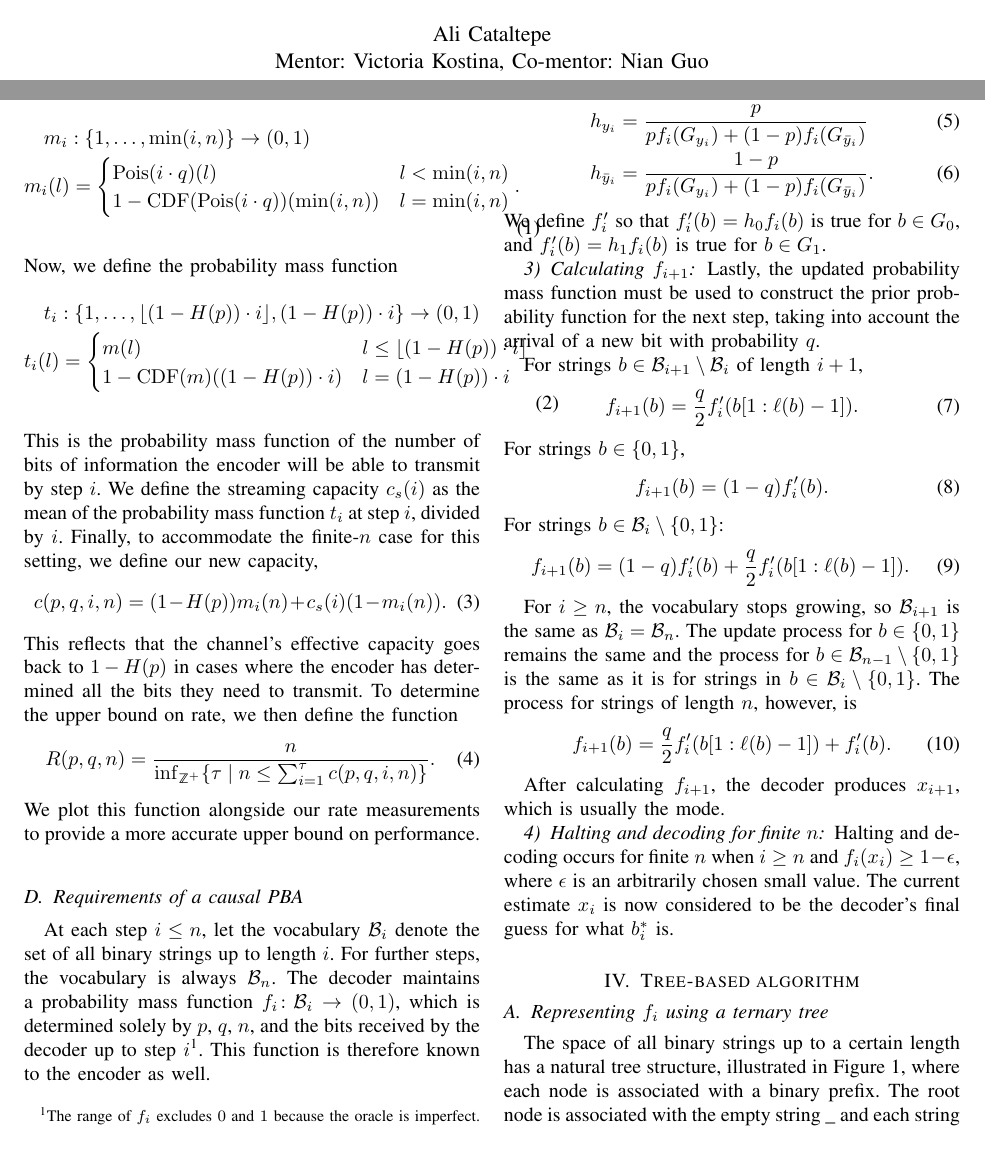
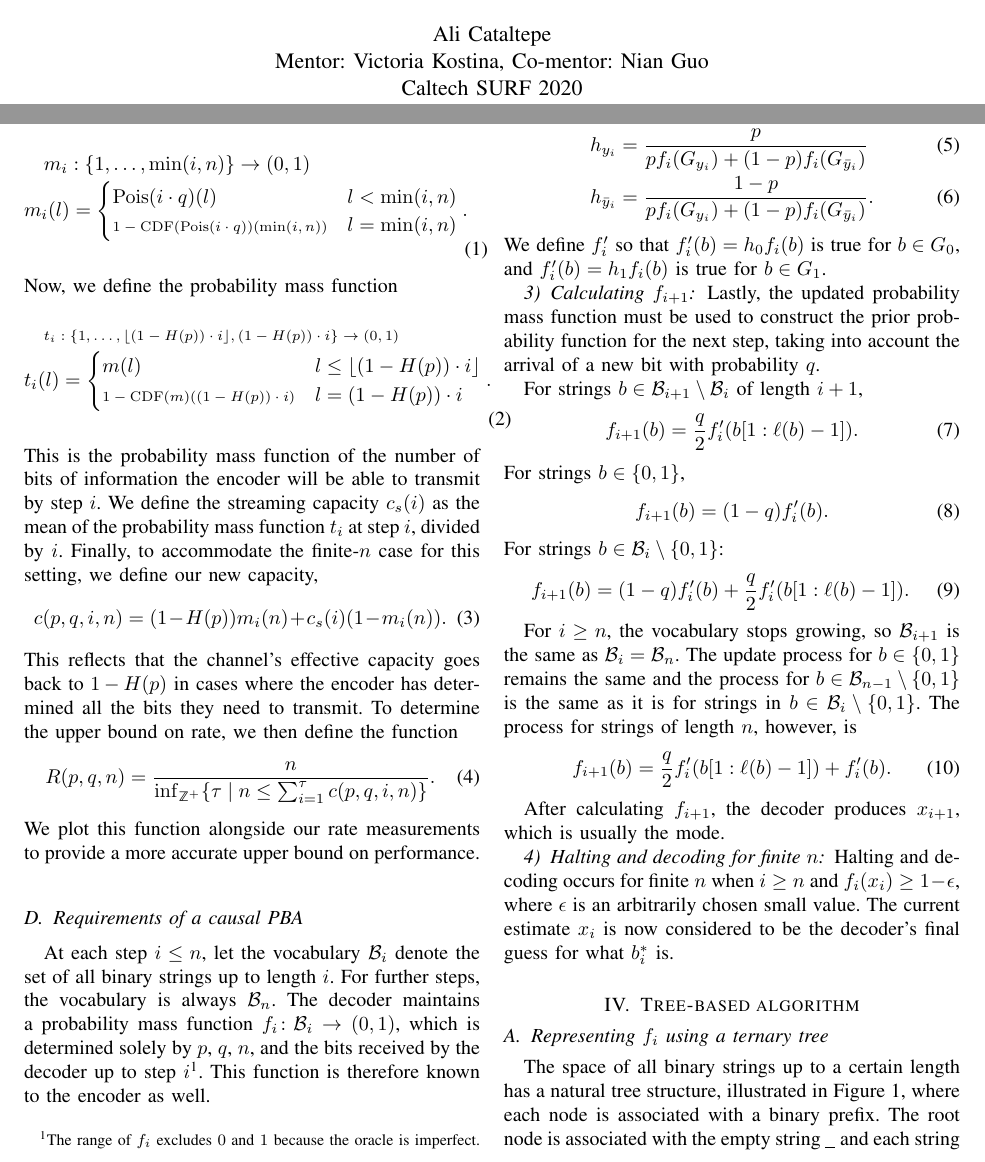
Before and after one commit to catalli/causal_pba_sim, a LaTeX paper (algorithm/final/final.tex): two parts of pages 1 and 3 of 9, joined at a grey line, cut so that both start at the same text. Compiled offline with pdfLaTeX.

Commit message:
fixed formatting issues

```diff
--- a/algorithm/final/final.tex
+++ b/algorithm/final/final.tex
@@ -10,14 +10,12 @@
 \usepackage{algorithmic}
 \usepackage{bbold}
 \usepackage{tikz}
-\usepackage[hidelinks]{hyperref}
-\usepackage[T1]{fontenc}
 \usetikzlibrary{calc, shapes, backgrounds}
-
 \title{Developing Feedback-Based Coding Schemes for Stochastic Bit Arival
 Times}
 \author{Ali Cataltepe\thanks{Thanks to Evan Gunter for suggesting to look at
-trees in the first place.}\\ Mentor: Victoria Kostina, Co-mentor: Nian Guo}
+trees in the first place.}\\ Mentor: Victoria Kostina, Co-mentor: Nian Guo\\
+Caltech SURF 2020\vspace{-3em}}
 \date{}
 \IEEEoverridecommandlockouts
 \begin{document}
@@ -232,16 +230,18 @@ Designate this function
 m_i:\{1,\dots,\min(i,n)\} \to (0,1)\\
 	m_i(l) = \begin{cases}
 	\mathrm{Pois}(i\cdot q)(l) & l < \min(i,n) \\
-	1-\mathrm{CDF}(\mathrm{Pois}(i\cdot q))(\min(i,n)) & l= \min(i,n)
+        \mbox{\scriptsize $1-\mathrm{CDF}(\mathrm{Pois}(i\cdot q))(\min(i,n))$}
+          & l= \min(i,n)
 	\end{cases}.
 \end{multline}
 Now, we
 define the probability mass function
 \begin{multline}
-t_i: \{1,\dots,\lfloor (1-H(p)) \cdot i\rfloor, (1-H(p))\cdot i\} \to (0,1)\\
+  \mbox{\scriptsize $t_i: \{1,\dots,\lfloor (1-H(p)) \cdot i\rfloor, (1-H(p))\cdot i\} \to (0,1)$}\\
 t_i(l) = \begin{cases}
 	m(l) & l \leq \lfloor (1-H(p)) \cdot i\rfloor\\
-	1-\mathrm{CDF}(m)((1-H(p))\cdot i) & l = (1-H(p))\cdot i
+        \mbox{\scriptsize $1-\mathrm{CDF}(m)((1-H(p))\cdot i)$}
+        & l = (1-H(p))\cdot i
 \end{cases}.
 \end{multline}
 This is the probability mass function
```
Also changed, not shown: algorithm/final/final.bib (+2 -2 lines).
